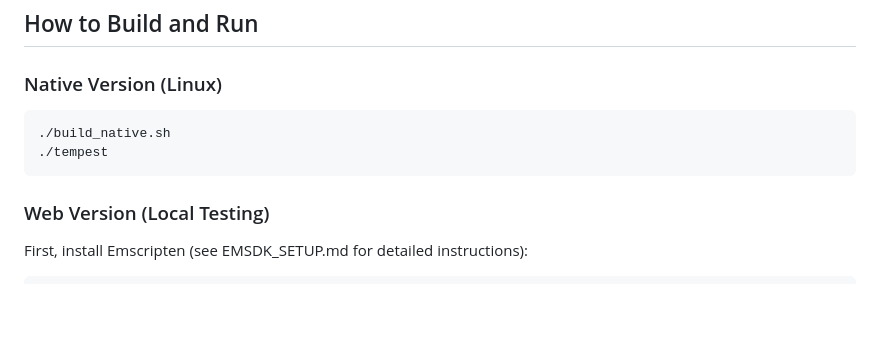
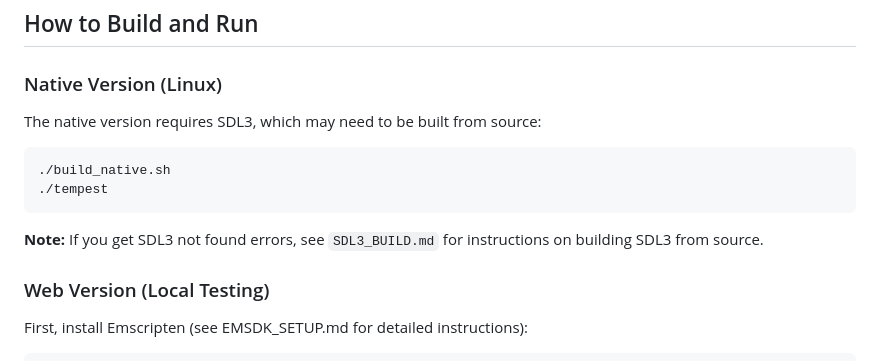
Before and after one commit to dagfinndybvig/tempest-sdl3, a Markdown page: README.md, the part around the change. GitHub-like rendering; blank space fills up the shorter version.

Commit message:
Update README with SDL3 build reference

````diff
--- a/README.md
+++ b/README.md
@@ -23,10 +23,13 @@ An experimental 3D vector-style engine built with C and SDL3, compiled to WebAss
 ## How to Build and Run
 
 ### Native Version (Linux)
+The native version requires SDL3, which may need to be built from source:
 ```bash
 ./build_native.sh
 ./tempest
 ```
+
+**Note:** If you get SDL3 not found errors, see `SDL3_BUILD.md` for instructions on building SDL3 from source.
 
 ### Web Version (Local Testing)
 First, install Emscripten (see EMSDK_SETUP.md for detailed instructions):
````
